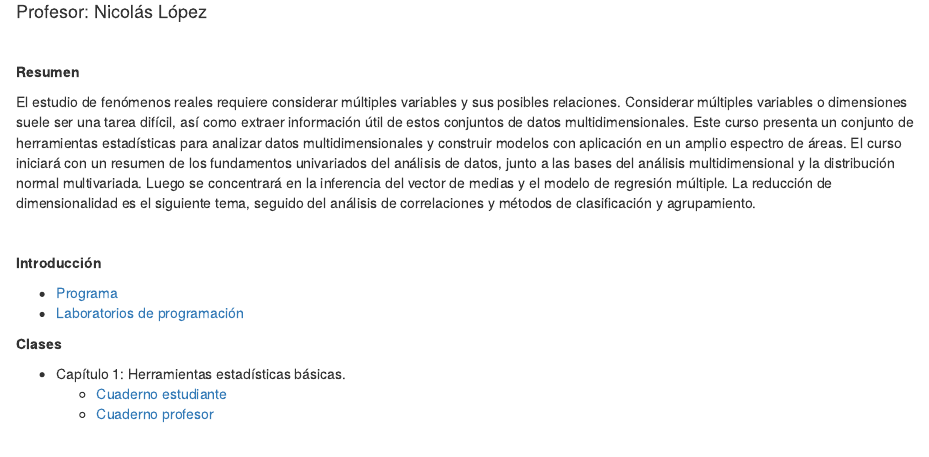
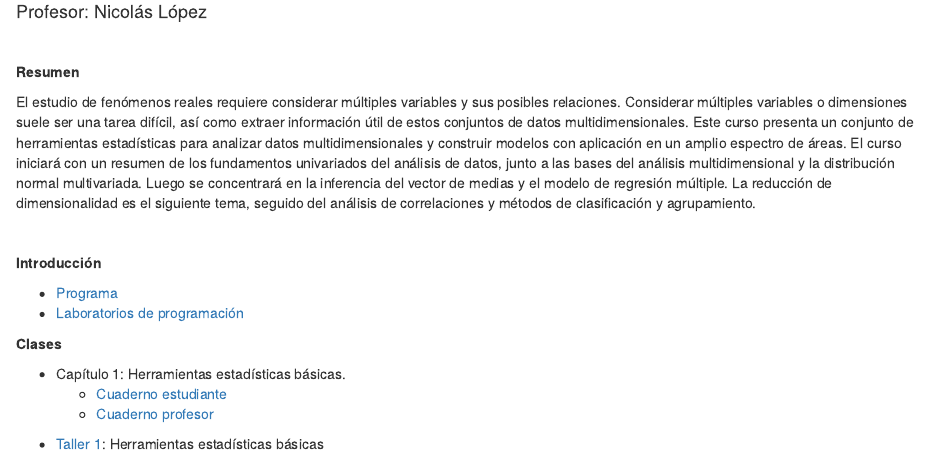
Before and after one commit to anlopezl/files, an R Markdown document (docs/AED/Contenido.Rmd): the page in a window 1100 px wide, from 70 px down. Rendered offline with R 4.5, knitr and Pandoc, with nearby package versions; drawn as R Markdown's standard HTML page in place of the format the file asks for.

Commit message:
Taller de clase 1

```diff
--- a/docs/AED/Contenido.Rmd
+++ b/docs/AED/Contenido.Rmd
@@ -38,7 +38,6 @@ El estudio de fenómenos reales requiere considerar múltiples variables y sus p
 
 <!-- **Talleres** -->
 
-<!-- - [Taller 0](https://anlopezl.github.io/clases/AED/T00.html): Herramientas estadísticas básicas. -->
-<!-- - [Taller 1](https://anlopezl.github.io/clases/AED/T01.html): Introducción normal multivariada y visualización. -->
+- [Taller 1](https://anlopezl.github.io/files/AED/T01_AED.html): Herramientas estadísticas básicas
 <!-- - [Taller 2](https://anlopezl.github.io/clases/AED/T02.html): Análisis de componentes principales y clustering. -->
 <!-- - [Taller 3](https://anlopezl.github.io/clases/AED/T03.html): Regresión lineal en múltiples variables. -->
```
Also changed, not shown: 1 other file.
